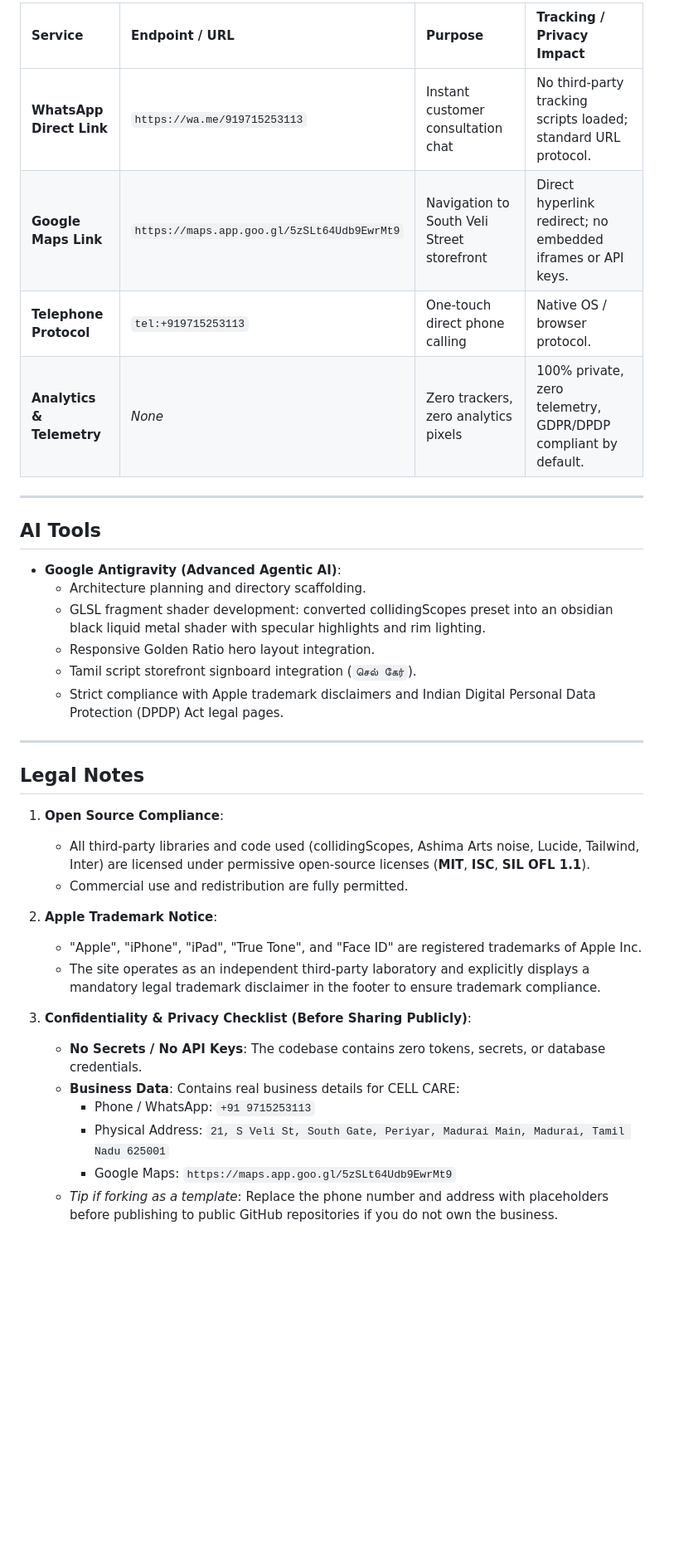
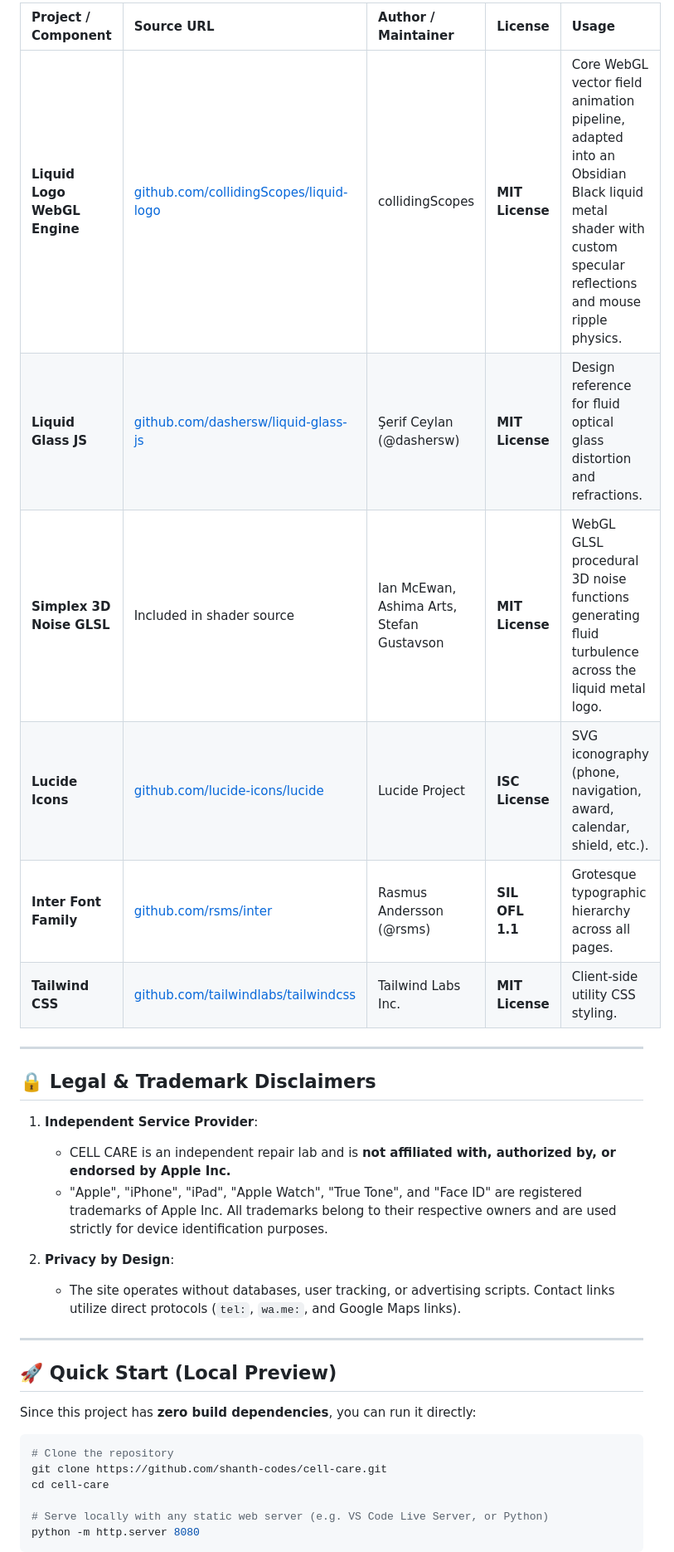
Before and after one commit to shanth-codes/cell-care, a Markdown page: README.md, the part around one of its changes. Shown at 83% size. GitHub-like rendering; blank space fills up the shorter version.

Commit message:
Enhance README with comprehensive project description, service specializations, and live demo

````diff
--- a/README.md
+++ b/README.md
@@ -45,39 +92,36 @@ Comprehensive technical documentation, dependency index, open-source attribution
 
-| Service | Endpoint / URL | Purpose | Tracking / Privacy Impact |
-| :--- | :--- | :--- | :--- |
-| **WhatsApp Direct Link** | `https://wa.me/919715253113` | Instant customer consultation chat | No third-party tracking scripts loaded; standard URL protocol. |
-| **Google Maps Link** | `https://maps.app.goo.gl/5zSLt64Udb9EwrMt9` | Navigation to South Veli Street storefront | Direct hyperlink redirect; no embedded iframes or API keys. |
-| **Telephone Protocol** | `tel:+919715253113` | One-touch direct phone calling | Native OS / browser protocol. |
-| **Analytics & Telemetry** | *None* | Zero trackers, zero analytics pixels | 100% private, zero telemetry, GDPR/DPDP compliant by default. |
+| Project / Component | Source URL | Author / Maintainer | License | Usage |
+| :--- | :--- | :--- | :--- | :--- |
+| **Liquid Logo WebGL Engine** | [github.com/collidingScopes/liquid-logo](https://github.com/collidingScopes/liquid-logo) | collidingScopes | **MIT License** | Core WebGL vector field animation pipeline, adapted into an Obsidian Black liquid metal shader with custom specular reflections and mouse ripple physics. |
+| **Liquid Glass JS** | [github.com/dashersw/liquid-glass-js](https://github.com/dashersw/liquid-glass-js) | Şerif Ceylan (@dashersw) | **MIT License** | Design reference for fluid optical glass distortion and refractions. |
+| **Simplex 3D Noise GLSL** | Included in shader source | Ian McEwan, Ashima Arts, Stefan Gustavson | **MIT License** | WebGL GLSL procedural 3D noise functions generating fluid turbulence across the liquid metal logo. |
+| **Lucide Icons** | [github.com/lucide-icons/lucide](https://github.com/lucide-icons/lucide) | Lucide Project | **ISC License** | SVG iconography (phone, navigation, award, calendar, shield, etc.). |
+| **Inter Font Family** | [github.com/rsms/inter](https://github.com/rsms/inter) | Rasmus Andersson (@rsms) | **SIL OFL 1.1** | Grotesque typographic hierarchy across all pages. |
+| **Tailwind CSS** | [github.com/tailwindlabs/tailwindcss](https://github.com/tailwindlabs/tailwindcss) | Tailwind Labs Inc. | **MIT License** | Client-side utility CSS styling. |
 
 ---
 
-## AI Tools
+## 🔒 Legal & Trademark Disclaimers
 
-- **Google Antigravity (Advanced Agentic AI)**:
-  - Architecture planning and directory scaffolding.
-  - GLSL fragment shader development: converted collidingScopes preset into an obsidian black liquid metal shader with specular highlights and rim lighting.
-  - Responsive Golden Ratio hero layout integration.
-  - Tamil script storefront signboard integration (`செல் கேர்`).
-  - Strict compliance with Apple trademark disclaimers and Indian Digital Personal Data Protection (DPDP) Act legal pages.
+1. **Independent Service Provider**:
+   - CELL CARE is an independent repair lab and is **not affiliated with, authorized by, or endorsed by Apple Inc.**
+   - "Apple", "iPhone", "iPad", "Apple Watch", "True Tone", and "Face ID" are registered trademarks of Apple Inc. All trademarks belong to their respective owners and are used strictly for device identification purposes.
+
+2. **Privacy by Design**:
+   - The site operates without databases, user tracking, or advertising scripts. Contact links utilize direct protocols (`tel:`, `wa.me:`, and Google Maps links).
 
 ---
 
-## Legal Notes
+## 🚀 Quick Start (Local Preview)
 
-1. **Open Source Compliance**:
-   - All third-party libraries and code used (collidingScopes, Ashima Arts noise, Lucide, Tailwind, Inter) are licensed under permissive open-source licenses (**MIT**, **ISC**, **SIL OFL 1.1**).
-   - Commercial use and redistribution are fully permitted.
+Since this project has **zero build dependencies**, you can run it directly:
 
-2. **Apple Trademark Notice**:
-   - "Apple", "iPhone", "iPad", "True Tone", and "Face ID" are registered trademarks of Apple Inc.
-   - The site operates as an independent third-party laboratory and explicitly displays a mandatory legal trademark disclaimer in the footer to ensure trademark compliance.
+```bash
+# Clone the repository
+git clone https://github.com/shanth-codes/cell-care.git
+cd cell-care
 
-3. **Confidentiality & Privacy Checklist (Before Sharing Publicly)**:
-   - **No Secrets / No API Keys**: The codebase contains zero tokens, secrets, or database credentials.
-   - **Business Data**: Contains real business details for CELL CARE:
-     - Phone / WhatsApp: `+91 9715253113`
-     - Physical Address: `21, S Veli St, South Gate, Periyar, Madurai Main, Madurai, Tamil Nadu 625001`
-     - Google Maps: `https://maps.app.goo.gl/5zSLt64Udb9EwrMt9`
-   - *Tip if forking as a template*: Replace the phone number and address with placeholders before publishing to public GitHub repositories if you do not own the business.
+# Serve locally with any static web server (e.g. VS Code Live Server, or Python)
+python -m http.server 8080
+```
 
````
Also changed, not shown: other parts of README.md (+68 -37 lines).
